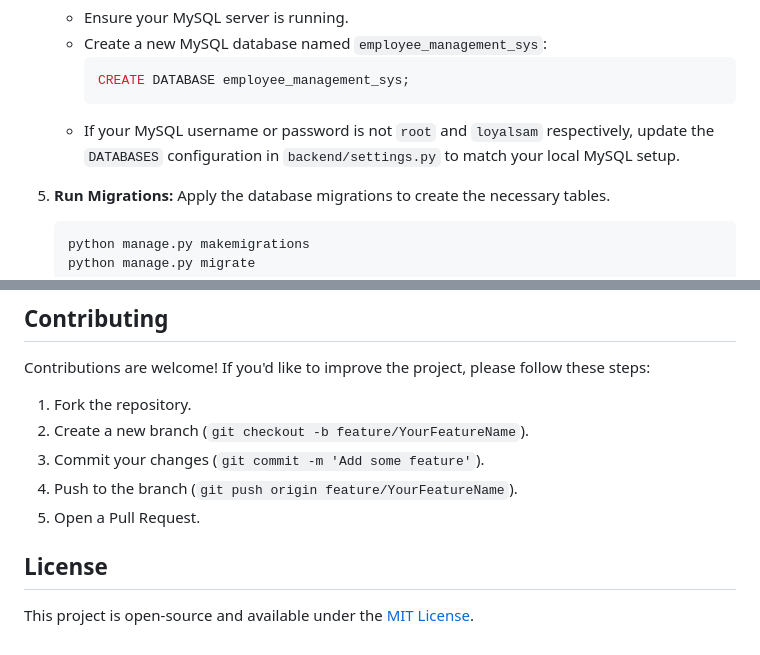
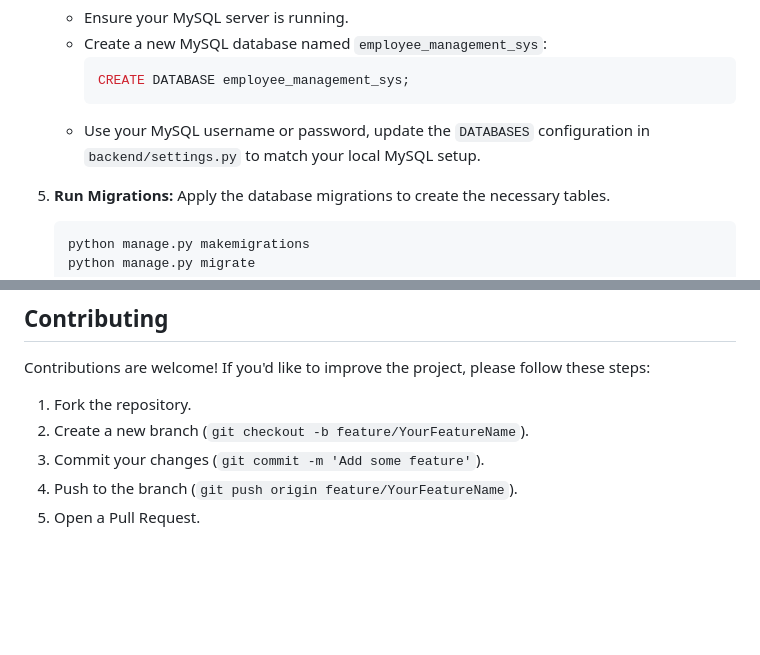
Before and after one commit to AchutaKumar/Employee-Management-System, a Markdown page: README.md, 2 parts joined by grey strips. Rendered like a GitHub page; blank space fills up the shorter version.

````diff
--- a/README.md
+++ b/README.md
@@ -55,7 +55,7 @@ Follow these steps to set up the project locally:
      ```sql
      CREATE DATABASE employee_management_sys;
      ```
-   - If your MySQL username or password is not `root` and `loyalsam` respectively, update the `DATABASES` configuration in `backend/settings.py` to match your local MySQL setup.
+   - Use your MySQL username or password, update the `DATABASES` configuration in `backend/settings.py` to match your local MySQL setup.
 
 5. **Run Migrations:**
    Apply the database migrations to create the necessary tables.
@@ -119,7 +119,3 @@ Contributions are welcome! If you'd like to improve the project, please follow t
 3. Commit your changes (`git commit -m 'Add some feature'`).
 4. Push to the branch (`git push origin feature/YourFeatureName`).
 5. Open a Pull Request.
-
-## License
-
-This project is open-source and available under the [MIT License](LICENSE).
````
